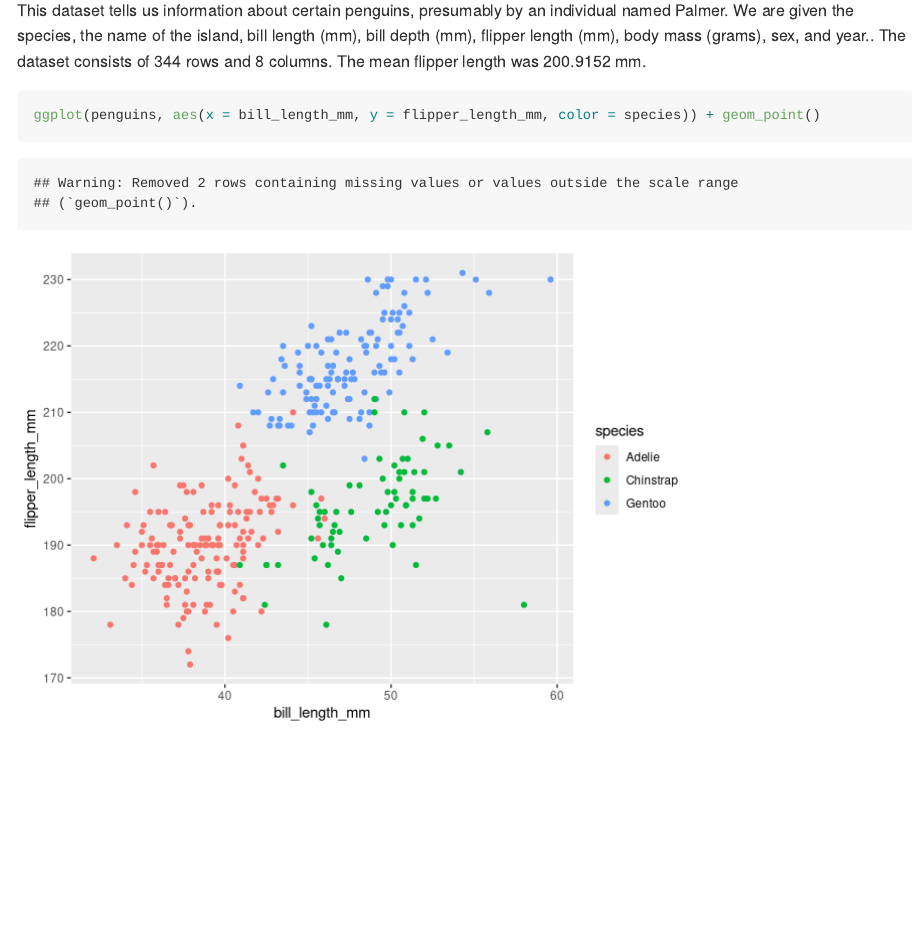
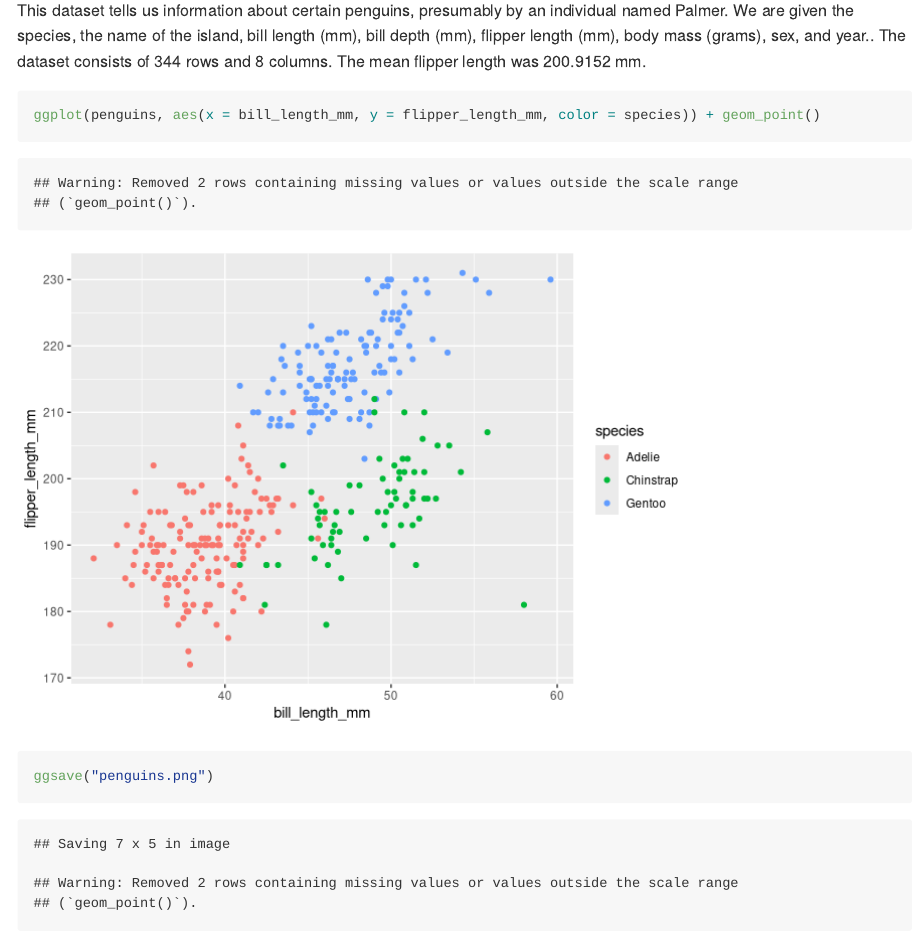
Before and after one commit to joekim97/P8150_HW1_Jhk2201, an R Markdown document (p8510_hw1.Rmd): the page in a window 1100 px wide, from 2650 px down. Rendered offline with R 4.5, knitr and Pandoc, with nearby package versions; code that draws random numbers runs with fixed seeds of ours; long lines of code are wrapped.

Commit message:
Saving scatterplot using ggsave

````diff
--- a/p8510_hw1.Rmd
+++ b/p8510_hw1.Rmd
@@ -78,4 +78,5 @@ This dataset tells us information about certain penguins, presumably by an indiv
 ```{r}
 ggplot(penguins, aes(x = bill_length_mm, y = flipper_length_mm, color = species)) + geom_point()
 
+ggsave("penguins.png")
 ```
````
Also changed, not shown: p8510_hw1.md, penguins.png (added).
